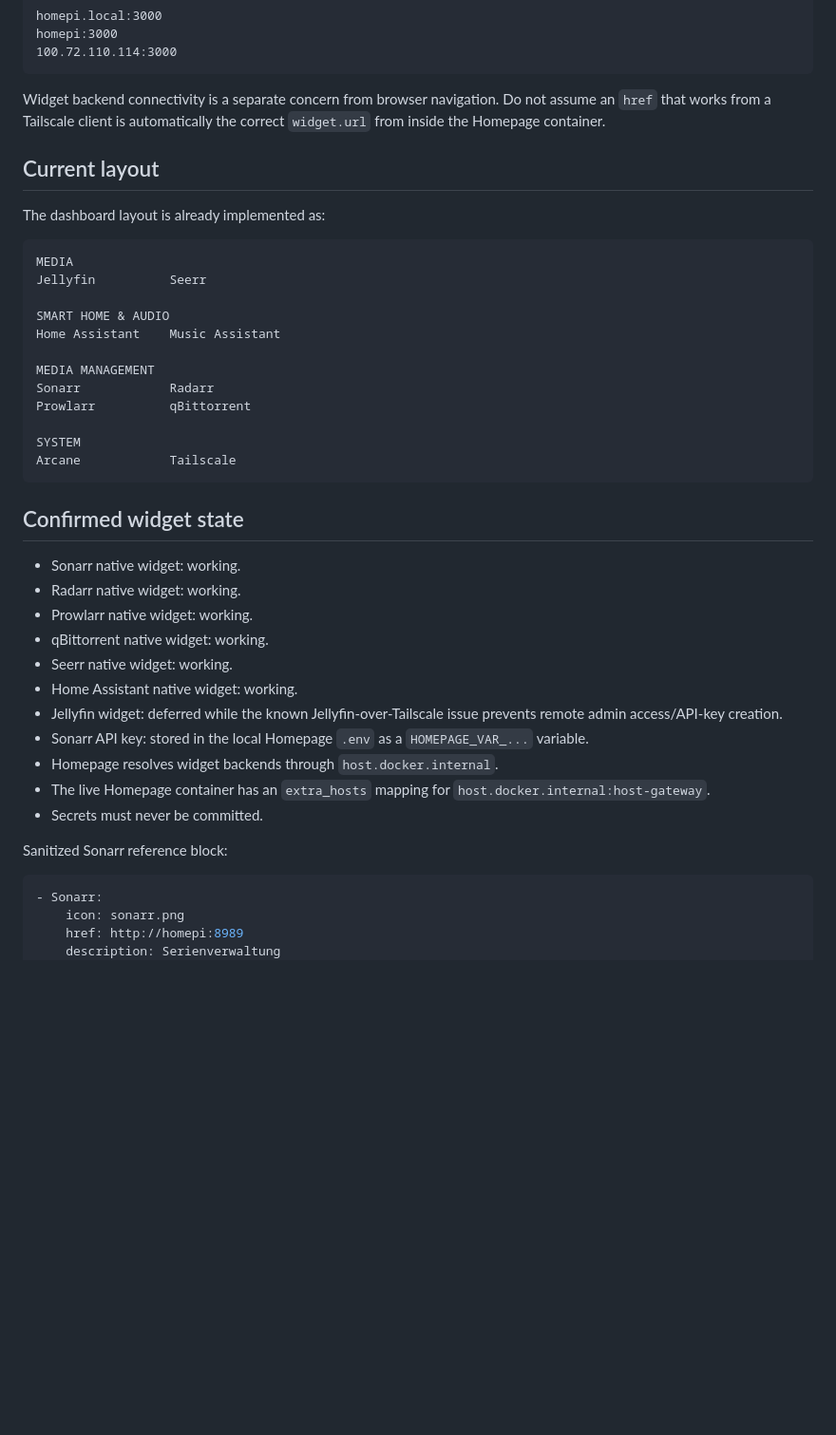
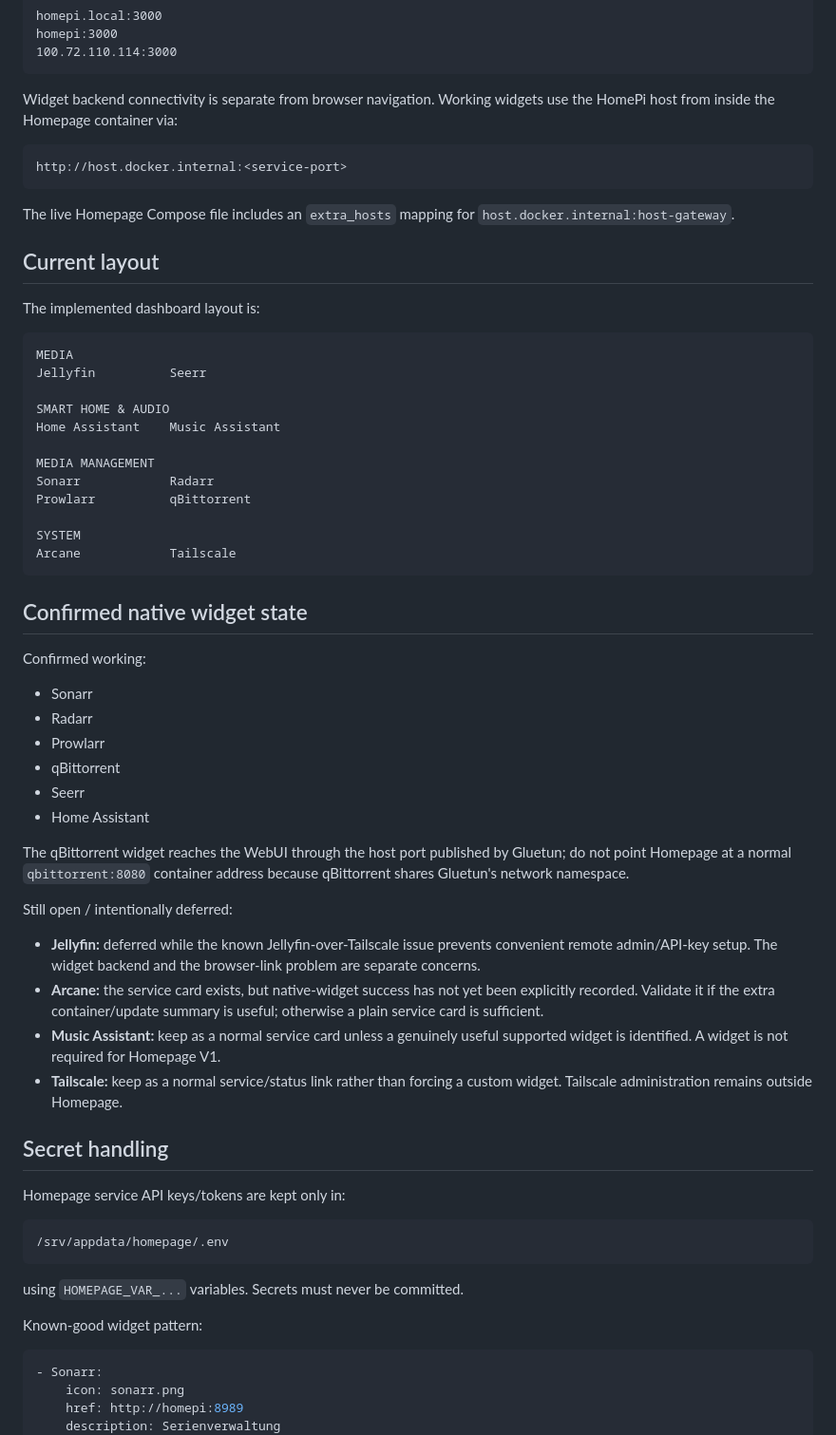
Before and after one commit to mpstiller/homepi-infra, a Markdown page: docs/homepage.md, the part around one of its changes. Shown at 95% size. GitHub-like rendering; blank space fills up the shorter version.

Commit message:
Reconcile Homepage remaining work

````diff
--- a/docs/homepage.md
+++ b/docs/homepage.md
@@ -22,11 +22,17 @@ homepi:3000
 100.72.110.114:3000
 ```
 
-Widget backend connectivity is a separate concern from browser navigation. Do not assume an `href` that works from a Tailscale client is automatically the correct `widget.url` from inside the Homepage container.
+Widget backend connectivity is separate from browser navigation. Working widgets use the HomePi host from inside the Homepage container via:
+
+```text
+http://host.docker.internal:<service-port>
+```
+
+The live Homepage Compose file includes an `extra_hosts` mapping for `host.docker.internal:host-gateway`.
 
 ## Current layout
 
-The dashboard layout is already implemented as:
+The implemented dashboard layout is:
 
 ```text
 MEDIA
@@ -43,21 +49,37 @@ SYSTEM
 Arcane            Tailscale
 ```
 
-## Confirmed widget state
+## Confirmed native widget state
 
-- Sonarr native widget: working.
-- Radarr native widget: working.
-- Prowlarr native widget: working.
-- qBittorrent native widget: working.
-- Seerr native widget: working.
-- Home Assistant native widget: working.
-- Jellyfin widget: deferred while the known Jellyfin-over-Tailscale issue prevents remote admin access/API-key creation.
-- Sonarr API key: stored in the local Homepage `.env` as a `HOMEPAGE_VAR_...` variable.
-- Homepage resolves widget backends through `host.docker.internal`.
-- The live Homepage container has an `extra_hosts` mapping for `host.docker.internal:host-gateway`.
-- Secrets must never be committed.
+Confirmed working:
 
-Sanitized Sonarr reference block:
+- Sonarr
+- Radarr
+- Prowlarr
+- qBittorrent
+- Seerr
+- Home Assistant
+
+The qBittorrent widget reaches the WebUI through the host port published by Gluetun; do not point Homepage at a normal `qbittorrent:8080` container address because qBittorrent shares Gluetun's network namespace.
+
+Still open / intentionally deferred:
+
+- **Jellyfin:** deferred while the known Jellyfin-over-Tailscale issue prevents convenient remote admin/API-key setup. The widget backend and the browser-link problem are separate concerns.
+- **Arcane:** the service card exists, but native-widget success has not yet been explicitly recorded. Validate it if the extra container/update summary is useful; otherwise a plain service card is sufficient.
+- **Music Assistant:** keep as a normal service card unless a genuinely useful supported widget is identified. A widget is not required for Homepage V1.
+- **Tailscale:** keep as a normal service/status link rather than forcing a custom widget. Tailscale administration remains outside Homepage.
+
+## Secret handling
+
+Homepage service API keys/tokens are kept only in:
+
+```text
+/srv/appdata/homepage/.env
+```
+
+using `HOMEPAGE_VAR_...` variables. Secrets must never be committed.
+
+Known-good widget pattern:
 
 ```yaml
 - Sonarr:
````
Also changed, not shown: other parts of docs/homepage.md (+28 -11 lines).
